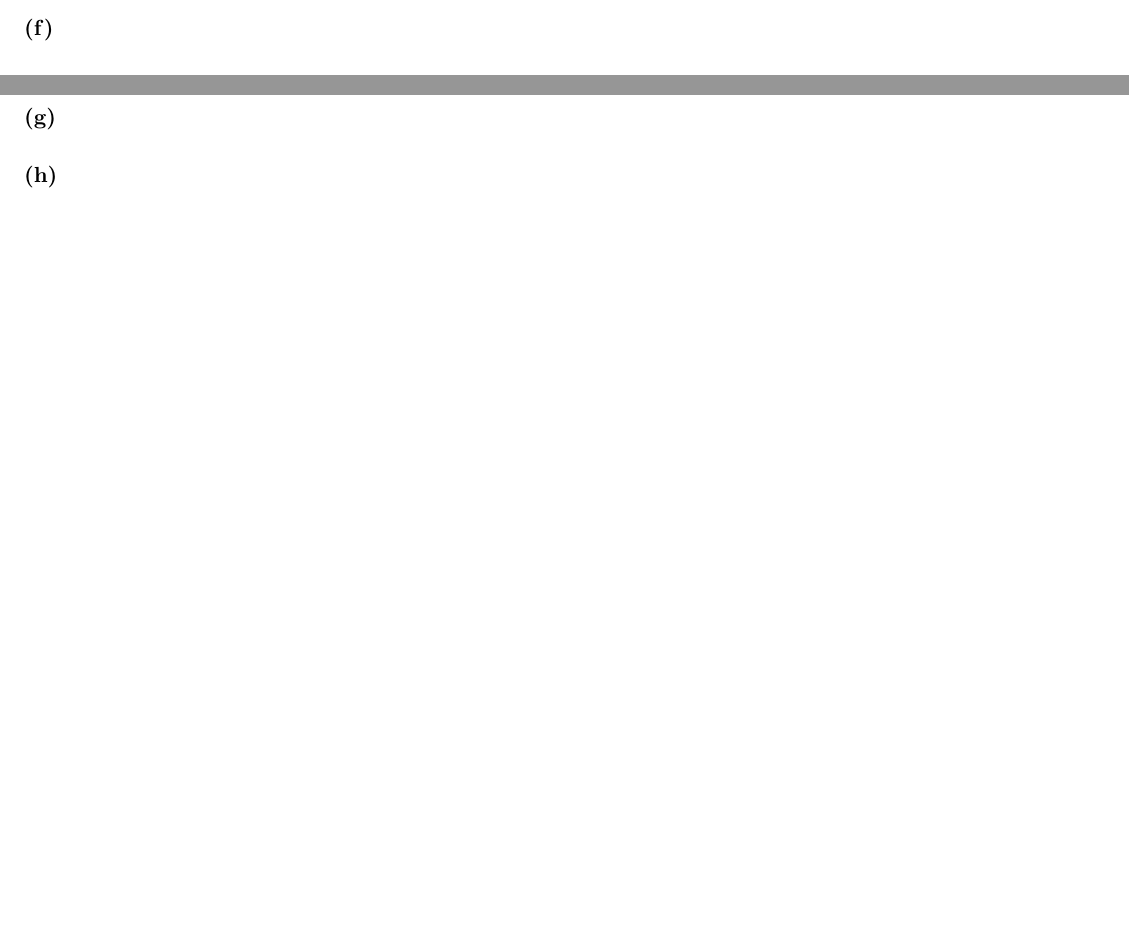
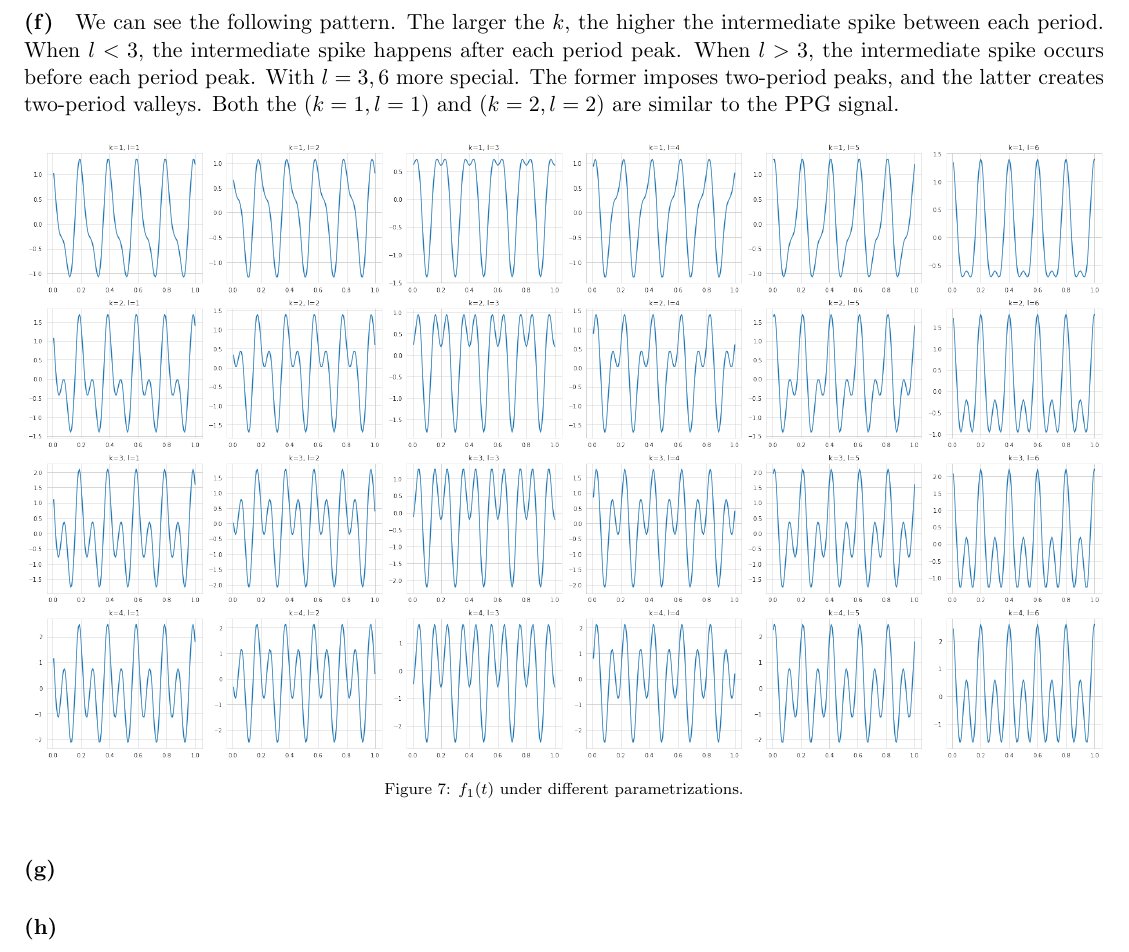
Before and after one commit to WHITSNAK/sta542-sp23, a LaTeX problem sheet (hw2/hw2.tex): two parts of pages 3 and 4 of 4 before the commit and part of page 4 of 4 after it, the two joined at a grey line, cut at the place of the change, the shorter picture padded with empty space. Compiled offline with pdfLaTeX.

Commit message:
Updates from Overleaf

```diff
--- a/hw2/hw2.tex
+++ b/hw2/hw2.tex
@@ -139,6 +140,16 @@ Lastly, I check the residual against with Gaussian assumption. It looks fine.
 \paragraph{(f)}
+We can see the following pattern. The larger the $k$, the higher the intermediate spike between each period. When $l < 3$, the intermediate spike happens after each period peak. When $l > 3$, the intermediate spike occurs before each period peak. With $l = {3, 6}$ more special. The former imposes two-period peaks, and the latter creates two-period valleys. Both the $(k=1, l=1)$ and $(k=2, l=2)$ are similar to the PPG signal.
+\begin{figure*}[!h]
+  \centering
+  \includegraphics[width=1.0\textwidth]{plot7.png}
+  \captionsetup{justification=centering}
+  \caption{$f_1(t)$ under different parametrizations.}
+  \label{fig:f1t_kl_parametrization}
+\end{figure*}
 
 \paragraph{(g)}
+
+
 \paragraph{(h)}
 
 \end{document}
```
Also changed, not shown: hw2/hw2.tex (1 more changed lines).
